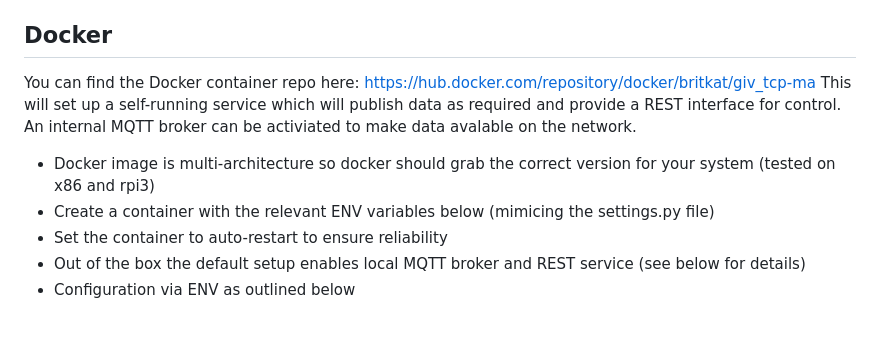
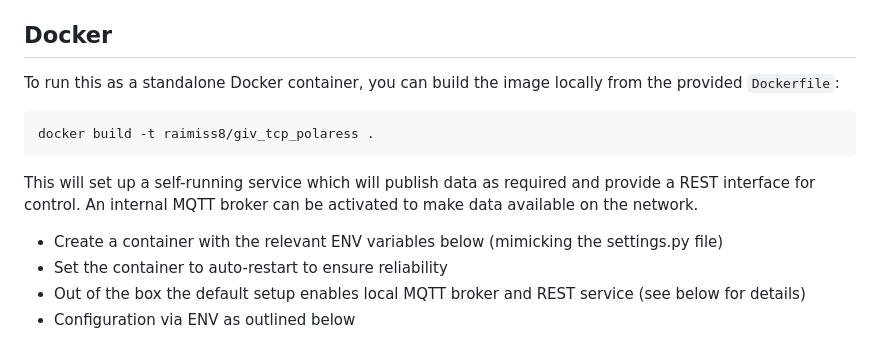
Before and after one commit to raimiss8/giv_tcp_polaress, a Markdown page: README.md, the part around the change. GitHub-like rendering.

Commit message:
docs: remove original docker hub link and add build instructions

````diff
--- a/README.md
+++ b/README.md
@@ -12,11 +12,13 @@ The basis of this project is a connection to the Modbus TCP server which runs on
 
 
 ## Docker
-You can find the Docker container repo here: https://hub.docker.com/repository/docker/britkat/giv_tcp-ma
-This will set up a self-running service which will publish data as required and provide a REST interface for control. An internal MQTT broker can be activiated to make data avalable on the network.
+To run this as a standalone Docker container, you can build the image locally from the provided `Dockerfile`:
+```bash
+docker build -t raimiss8/giv_tcp_polaress .
+```
+This will set up a self-running service which will publish data as required and provide a REST interface for control. An internal MQTT broker can be activated to make data available on the network.
 
-* Docker image is multi-architecture so docker should grab the correct version for your system (tested on x86 and rpi3)
-* Create a container with the relevant ENV variables below (mimicing the settings.py file)
+* Create a container with the relevant ENV variables below (mimicking the settings.py file)
 * Set the container to auto-restart to ensure reliability
 * Out of the box the default setup enables local MQTT broker and REST service (see below for details)
 * Configuration via ENV as outlined below
````
